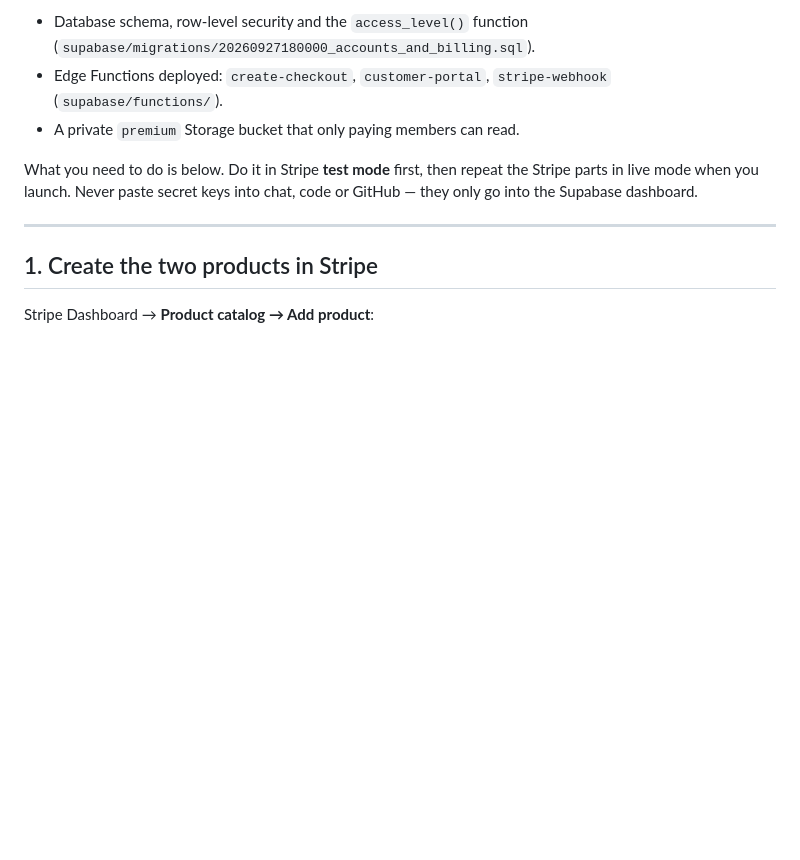
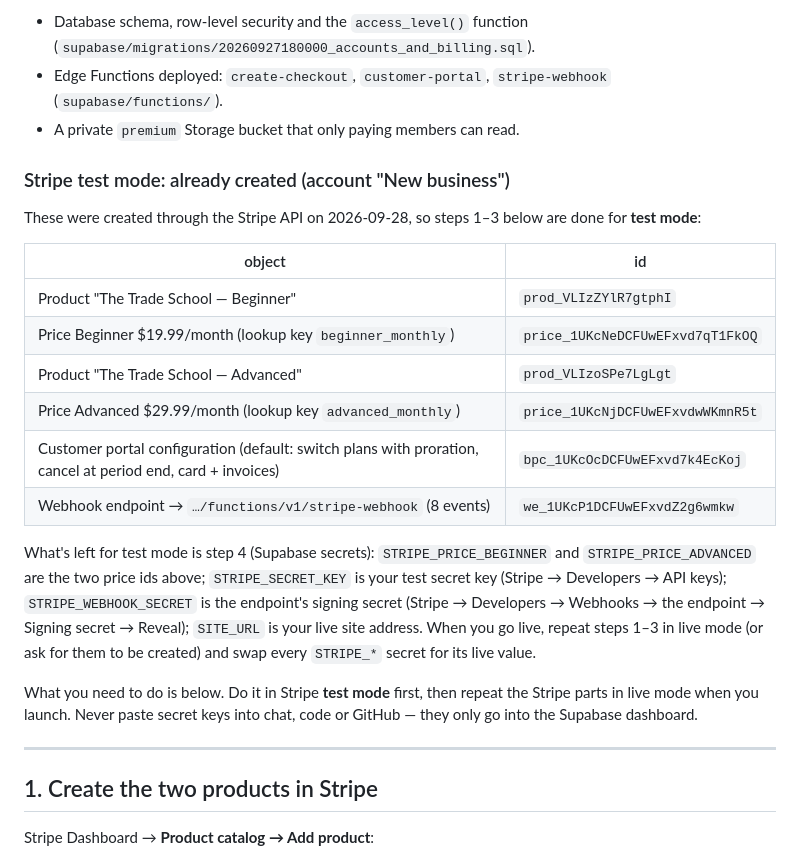
Before and after one commit to doughstackr-dotcom/The-Trade-School, a Markdown page: docs/ACCOUNTS.md, the part around the change. GitHub-like rendering; blank space fills up the shorter version.

Commit message:
Record Stripe test-mode products, prices, portal and webhook in setup guide
Created through the Stripe API in the owner's test-mode account: Beginner
$19.99/month and Advanced $29.99/month (lookup keys beginner_monthly and
advanced_monthly), the default customer portal (plan switches with
proration, cancel at period end) and the webhook to the stripe-webhook
function. The guide lists which ids go into which Supabase secrets.

Co-Authored-By: Claude Opus 5.5 <noreply@anthropic.com>
Claude-Session: https://claude.ai/code/session_01M15fsYzvMPHG2TCb1gwPXR

```diff
--- a/docs/ACCOUNTS.md
+++ b/docs/ACCOUNTS.md
@@ -19,6 +19,27 @@ Already done for you:
 - Edge Functions deployed: `create-checkout`, `customer-portal`, `stripe-webhook`
   (`supabase/functions/`).
 - A private `premium` Storage bucket that only paying members can read.
+
+### Stripe test mode: already created (account "New business")
+
+These were created through the Stripe API on 2026-09-28, so steps 1–3 below are done for
+**test mode**:
+
+| object | id |
+|---|---|
+| Product "The Trade School — Beginner" | `prod_VLIzZYlR7gtphI` |
+| Price Beginner $19.99/month (lookup key `beginner_monthly`) | `price_1UKcNeDCFUwEFxvd7qT1FkOQ` |
+| Product "The Trade School — Advanced" | `prod_VLIzoSPe7LgLgt` |
+| Price Advanced $29.99/month (lookup key `advanced_monthly`) | `price_1UKcNjDCFUwEFxvdwWKmnR5t` |
+| Customer portal configuration (default: switch plans with proration, cancel at period end, card + invoices) | `bpc_1UKcOcDCFUwEFxvd7k4EcKoj` |
+| Webhook endpoint → `…/functions/v1/stripe-webhook` (8 events) | `we_1UKcP1DCFUwEFxvdZ2g6wmkw` |
+
+What's left for test mode is step 4 (Supabase secrets): `STRIPE_PRICE_BEGINNER` and
+`STRIPE_PRICE_ADVANCED` are the two price ids above; `STRIPE_SECRET_KEY` is your test secret
+key (Stripe → Developers → API keys); `STRIPE_WEBHOOK_SECRET` is the endpoint's signing
+secret (Stripe → Developers → Webhooks → the endpoint → Signing secret → Reveal); `SITE_URL`
+is your live site address. When you go live, repeat steps 1–3 in live mode (or ask for them to
+be created) and swap every `STRIPE_*` secret for its live value.
 
 What you need to do is below. Do it in Stripe **test mode** first, then repeat the Stripe
 parts in live mode when you launch. Never paste secret keys into chat, code or GitHub —
```
